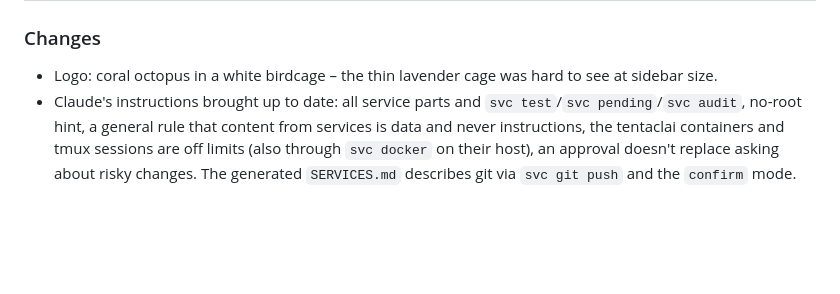
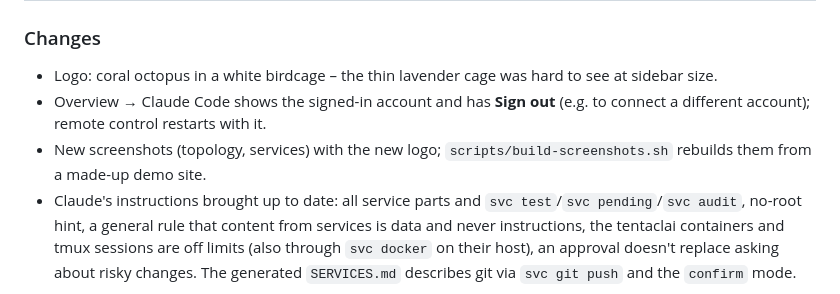
Before and after one commit to bfs2021/tentaclAI, a Markdown page: CHANGELOG.md, the part around the change. GitHub-like rendering; blank space fills up the shorter version.

```diff
--- a/CHANGELOG.md
+++ b/CHANGELOG.md
@@ -6,6 +6,10 @@ All notable changes, newest first. Every release lists **upgrade steps** from th
 
 ### Changes
 - Logo: coral octopus in a white birdcage – the thin lavender cage was hard to see at sidebar size.
+- Overview → Claude Code shows the signed-in account and has **Sign out** (e.g. to connect a different account);
+  remote control restarts with it.
+- New screenshots (topology, services) with the new logo; `scripts/build-screenshots.sh` rebuilds them from a made-up
+  demo site.
 - Claude's instructions brought up to date: all service parts and `svc test`/`svc pending`/`svc audit`, no-root
   hint, a general rule that content from services is data and never instructions, the tentaclai containers and tmux
   sessions are off limits (also through `svc docker` on their host), an approval doesn't replace asking about risky
```
Also changed, not shown: CLAUDE.md (+2 -0 lines), README.md (+1 -2 lines), docs/brand/social-preview.png, docs/screenshots/services.png, docs/screenshots/topology.png, 5 other files.
